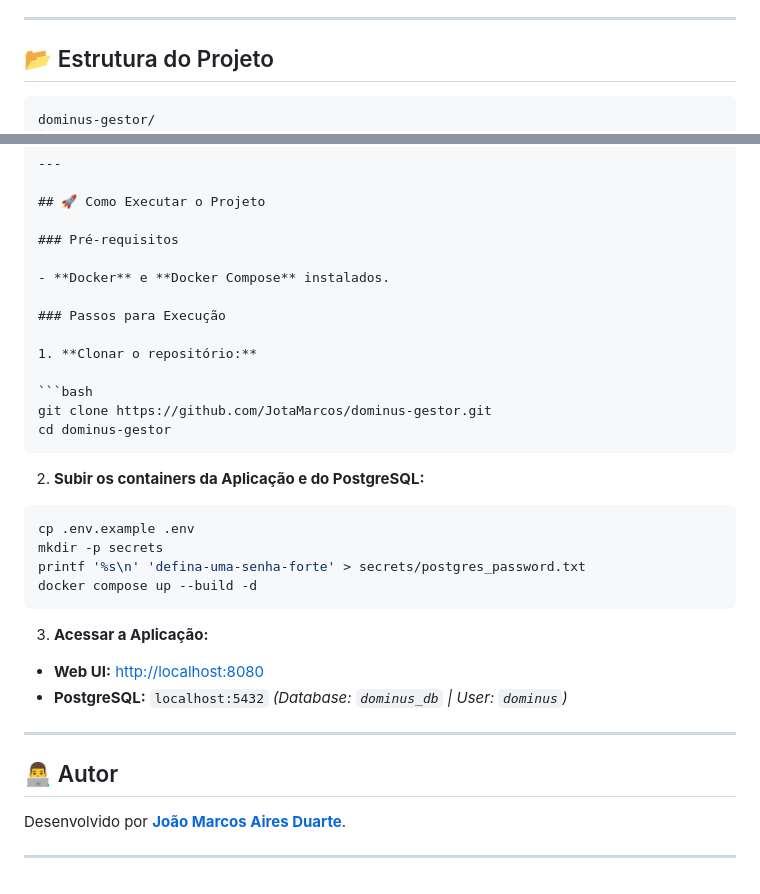
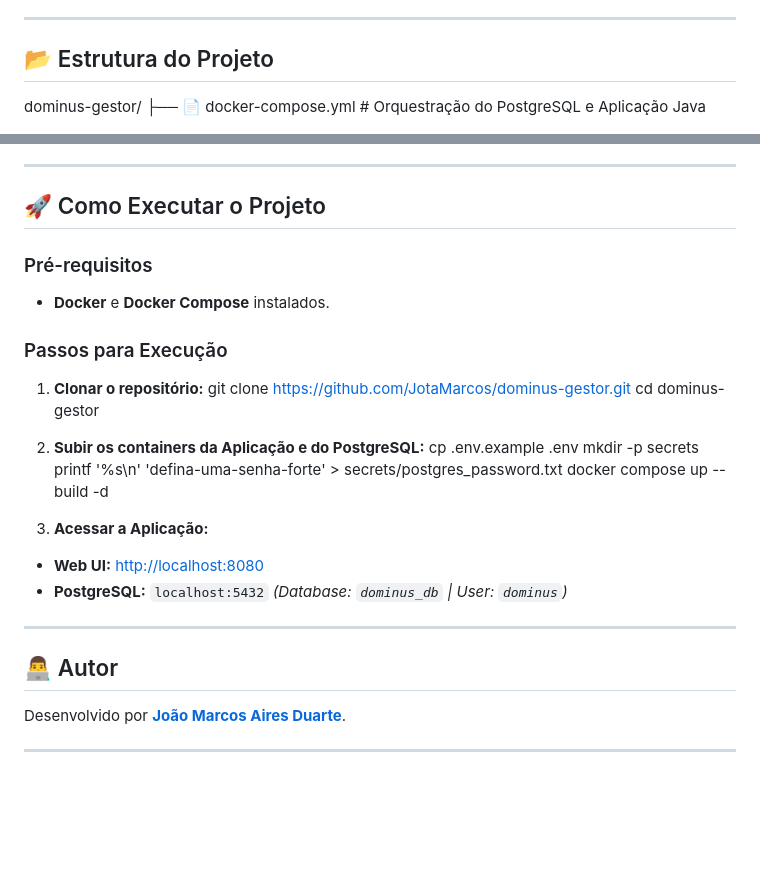
Before and after one commit to JotaMarcos/Dominus-Gestor-Evolution, a Markdown page: README.md, 2 parts joined by grey strips. GitHub-like rendering; blank space fills up the shorter version.

Commit message:
Refactor README for improved readability
Removed unnecessary line breaks and code block formatting in the README.

````diff
--- a/README.md
+++ b/README.md
@@ -39,8 +39,6 @@ Projetado com uma arquitetura nativa em Java 21, o sistema dispensa frameworks p
 
 ---
 ## 📂 Estrutura do Projeto
-
-```text
 dominus-gestor/
 ├── 📄 docker-compose.yml             # Orquestração do PostgreSQL e Aplicação Java
 ├── 📄 Dockerfile                     # Build multi-stage (Maven + Temurin JRE)
@@ -72,38 +70,27 @@ dominus-gestor/
 ---
 
 ## 🚀 Como Executar o Projeto
-
 ### Pré-requisitos
-
 - **Docker** e **Docker Compose** instalados.
 
 ### Passos para Execução
-
 1. **Clonar o repositório:**
-
-```bash
 git clone https://github.com/JotaMarcos/dominus-gestor.git
 cd dominus-gestor
-```
 
 2. **Subir os containers da Aplicação e do PostgreSQL:**
-
-```bash
 cp .env.example .env
 mkdir -p secrets
 printf '%s\n' 'defina-uma-senha-forte' > secrets/postgres_password.txt
 docker compose up --build -d
-```
 
 3. **Acessar a Aplicação:**
-
 - **Web UI:** [http://localhost:8080](http://localhost:8080)
 - **PostgreSQL:** `localhost:5432` _(Database: `dominus_db` | User: `dominus`)_
 
 ---
 
 ## 👨‍💻 Autor
-
 Desenvolvido por **[João Marcos Aires Duarte](https://github.com/JotaMarcos)**.
 
 ---
````
